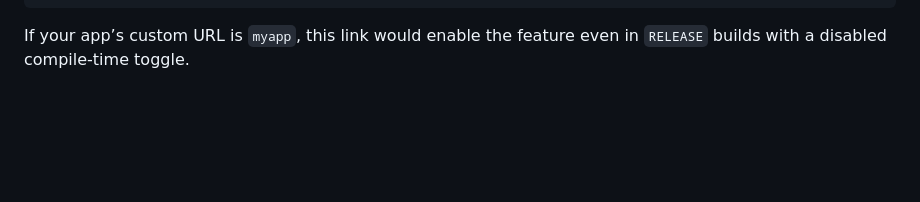
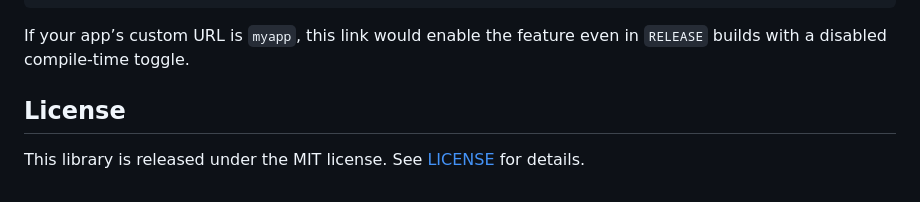
Before and after one commit to invia-flights/swift-feature-toggles, a Markdown page: README.md, the part around the change. GitHub-like rendering; blank space fills up the shorter version.

Commit message:
Add a reference to the LICENSE

```diff
--- a/README.md
+++ b/README.md
@@ -101,3 +101,7 @@ public func application(
 
 If your app’s custom URL is `myapp`, this link would enable the feature
 even in `RELEASE` builds with a disabled compile-time toggle.
+
+## License
+
+This library is released under the MIT license. See [LICENSE](LICENSE) for details.
```
